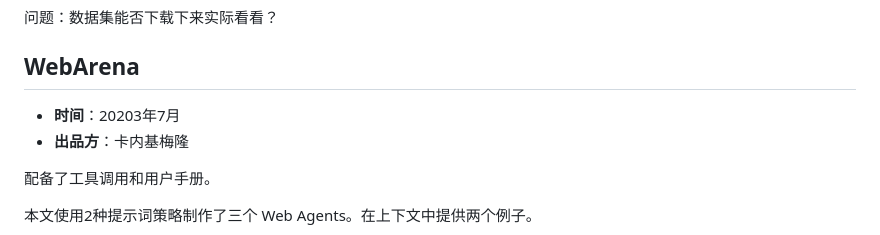
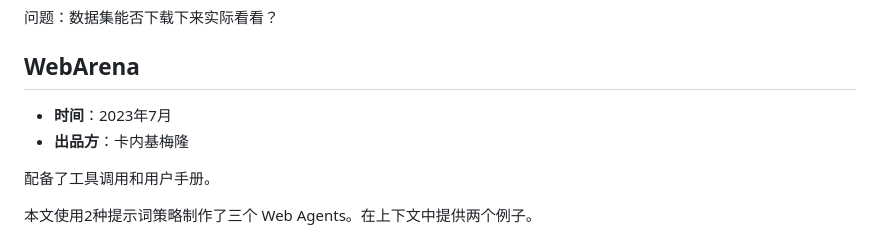
Before and after one commit to fricode1/20251216GUIAgent, a Markdown page: GUI_Agent效果录屏/实验46：写综述/survey.md, the part around the change. Rendered like a GitHub page.

```diff
--- a/GUI_Agent效果录屏/实验46：写综述/survey.md
+++ b/GUI_Agent效果录屏/实验46：写综述/survey.md
@@ -95,7 +95,7 @@ MindAct：两阶段。第一阶段：精简网页元素。第二阶段：在精
 
 ## WebArena
 
-- **时间**：20203年7月
+- **时间**：2023年7月
 - **出品方**：卡内基梅隆
 
 配备了工具调用和用户手册。
```
Also changed, not shown: GUI_Agent效果录屏/实验60：benchmark/实验说明.md (added, +21 -0 lines).
